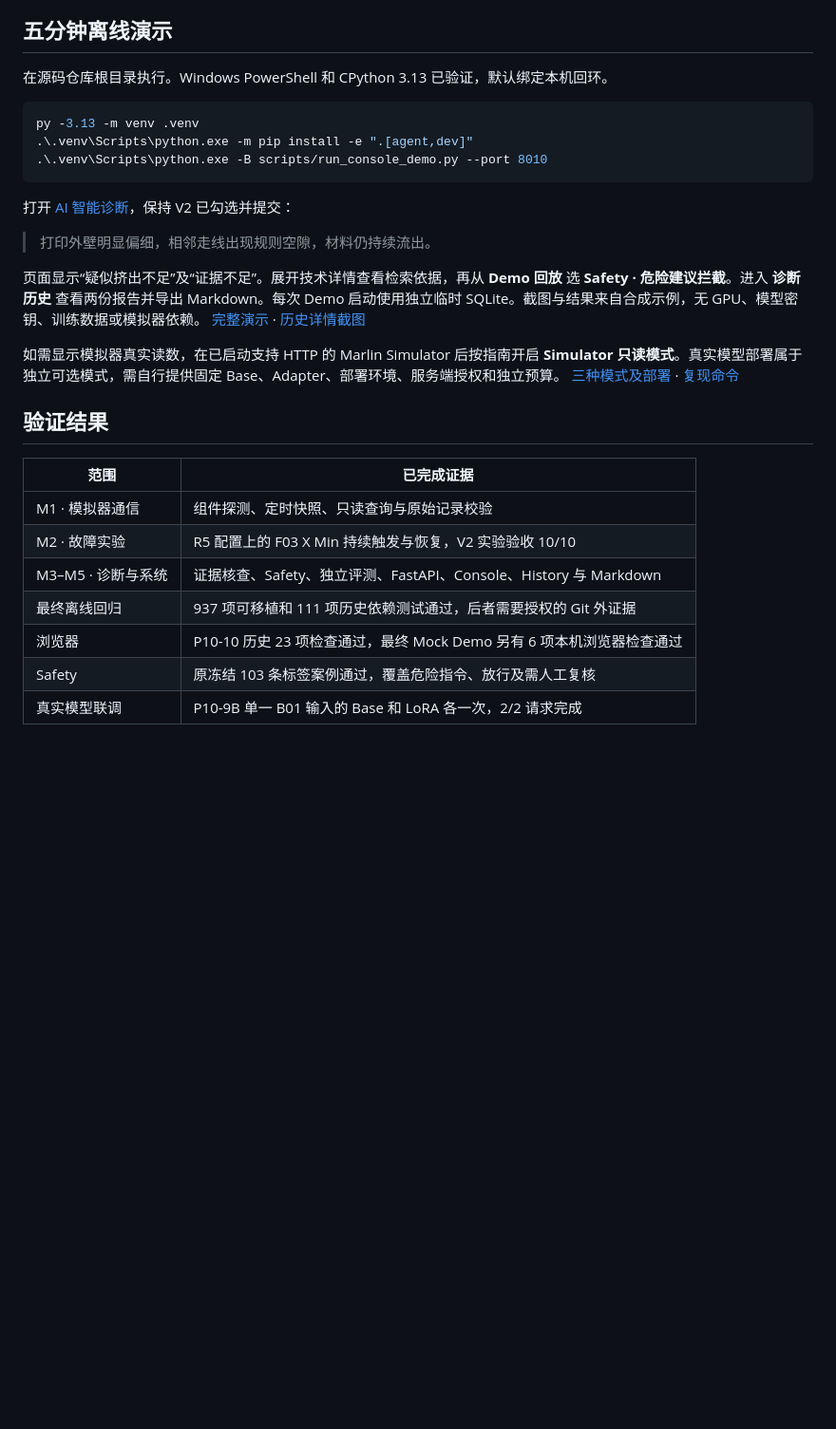
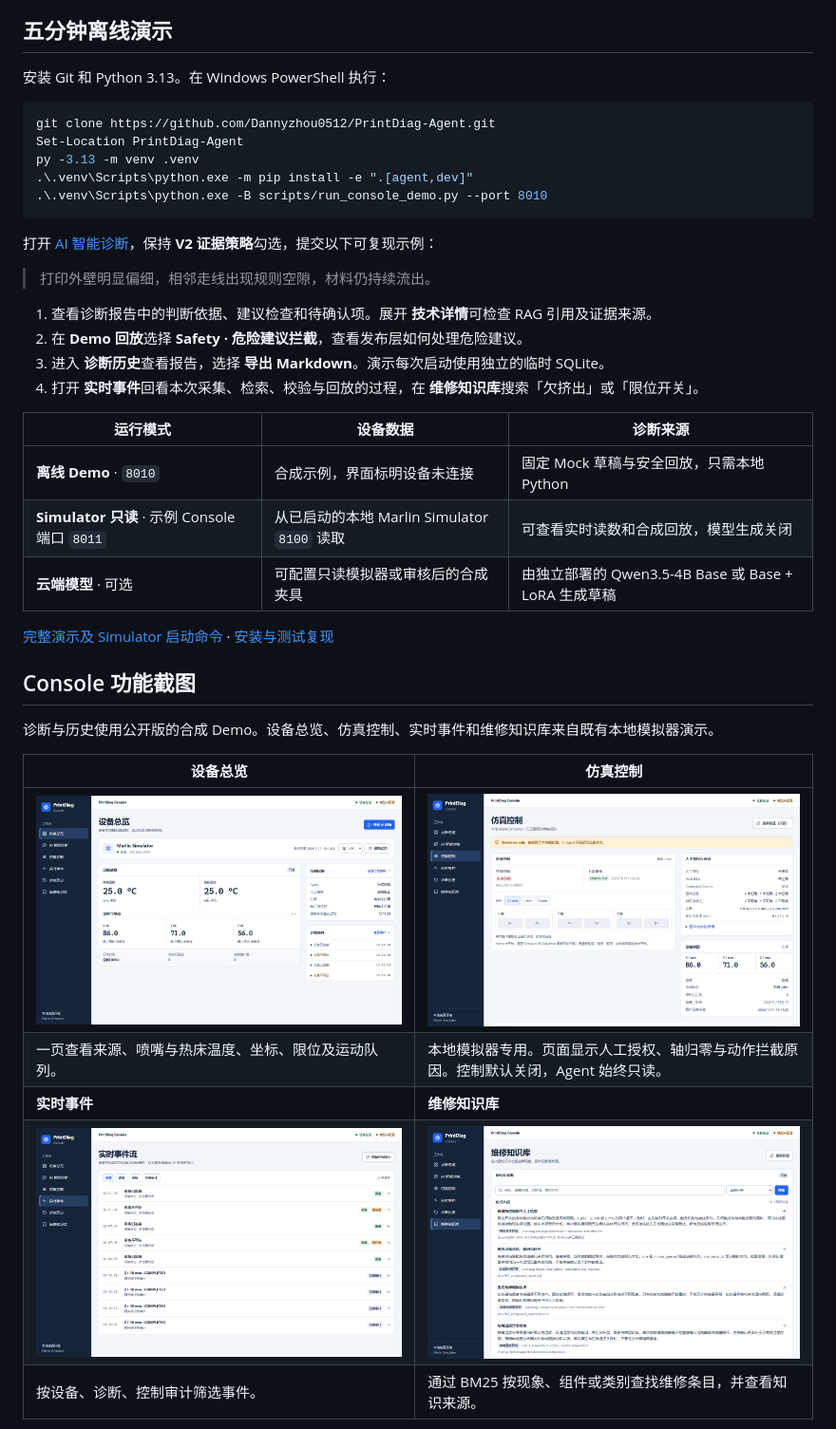
Before and after one commit to Dannyzhou0512/PrintDiag-Agent, a Markdown page: README.md, the part around one of its changes. Shown at 95% size. GitHub-like rendering; pictures changed too: docs/assets/console/v1-events.png (added), docs/assets/console/v1-knowledge.png (added), docs/assets/console/v1-overview.png (added); blank space fills up the shorter version.

Commit message:
docs: showcase V1 console and RTX 5090 training

````diff
--- a/README.md
+++ b/README.md
@@ -28,31 +12,42 @@ Console 依靠确定性工具路由。项目另有可选的 OpenAI-compatible Fu
 
 ## 五分钟离线演示
 
-在源码仓库根目录执行。Windows PowerShell 和 CPython 3.13 已验证，默认绑定本机回环。
+安装 Git 和 Python 3.13。在 Windows PowerShell 执行：
 
 ```powershell
+git clone https://github.com/Dannyzhou0512/PrintDiag-Agent.git
+Set-Location PrintDiag-Agent
 py -3.13 -m venv .venv
 .\.venv\Scripts\python.exe -m pip install -e ".[agent,dev]"
 .\.venv\Scripts\python.exe -B scripts/run_console_demo.py --port 8010
 ```
 
-打开 [AI 智能诊断](http://127.0.0.1:8010/console/diagnosis)，保持 V2 已勾选并提交：
+打开 [AI 智能诊断](http://127.0.0.1:8010/console/diagnosis)，保持 **V2 证据策略**勾选，提交以下可复现示例：
 
 > 打印外壁明显偏细，相邻走线出现规则空隙，材料仍持续流出。
 
-页面显示“疑似挤出不足”及“证据不足”。展开技术详情查看检索依据，再从 **Demo 回放** 选 **Safety · 危险建议拦截**。进入 **诊断历史** 查看两份报告并导出 Markdown。每次 Demo 启动使用独立临时 SQLite。截图与结果来自合成示例，无 GPU、模型密钥、训练数据或模拟器依赖。 [完整演示](docs/DEMO_GUIDE.md) · [历史详情截图](docs/assets/console/v1-history.png)
+1. 查看诊断报告中的判断依据、建议检查和待确认项。展开 **技术详情**可检查 RAG 引用及证据来源。
+2. 在 **Demo 回放**选择 **Safety · 危险建议拦截**，查看发布层如何处理危险建议。
+3. 进入 **诊断历史**查看报告，选择 **导出 Markdown**。演示每次启动使用独立的临时 SQLite。
+4. 打开 **实时事件**回看本次采集、检索、校验与回放的过程，在 **维修知识库**搜索「欠挤出」或「限位开关」。
 
-如需显示模拟器真实读数，在已启动支持 HTTP 的 Marlin Simulator 后按指南开启 **Simulator 只读模式**。真实模型部署属于独立可选模式，需自行提供固定 Base、Adapter、部署环境、服务端授权和独立预算。 [三种模式及部署](docs/DEMO_GUIDE.md) · [复现命令](docs/REPRODUCIBILITY.md)
+| 运行模式 | 设备数据 | 诊断来源 |
+| --- | --- | --- |
+| **离线 Demo** · `8010` | 合成示例，界面标明设备未连接 | 固定 Mock 草稿与安全回放，只需本地 Python |
+| **Simulator 只读** · 示例 Console 端口 `8011` | 从已启动的本地 Marlin Simulator `8100` 读取 | 可查看实时读数和合成回放，模型生成关闭 |
+| **云端模型** · 可选 | 可配置只读模拟器或审核后的合成夹具 | 由独立部署的 Qwen3.5-4B Base 或 Base + LoRA 生成草稿 |
 
-## 验证结果
+[完整演示及 Simulator 启动命令](docs/DEMO_GUIDE.md) · [安装与测试复现](docs/REPRODUCIBILITY.md)
 
-| 范围 | 已完成证据 |
+## Console 功能截图
+
+诊断与历史使用公开版的合成 Demo。设备总览、仿真控制、实时事件和维修知识库来自既有本地模拟器演示。
+
+| 设备总览 | 仿真控制 |
 | --- | --- |
-| M1 · 模拟器通信 | 组件探测、定时快照、只读查询与原始记录校验 |
-| M2 · 故障实验 | R5 配置上的 F03 X Min 持续触发与恢复，V2 实验验收 10/10 |
-| M3–M5 · 诊断与系统 | 证据核查、Safety、独立评测、FastAPI、Console、History 与 Markdown |
-| 最终离线回归 | 937 项可移植和 111 项历史依赖测试通过，后者需要授权的 Git 外证据 |
-| 浏览器 | P10-10 历史 23 项检查通过，最终 Mock Demo 另有 6 项本机浏览器检查通过 |
-| Safety | 原冻结 103 条标签案例通过，覆盖危险指令、放行及需人工复核 |
-| 真实模型联调 | P10-9B 单一 B01 输入的 Base 和 LoRA 各一次，2/2 请求完成 |
+| [![设备总览显示模拟来源、温度、三轴坐标和限位。](docs/assets/console/v1-overview.png)](docs/assets/console/v1-overview.png) | [![仿真控制显示未授权状态、轴可信状态和被禁用的点动按钮。](docs/assets/console/v1-simulator-control.png)](docs/assets/console/v1-simulator-control.png) |
+| 一页查看来源、喷嘴与热床温度、坐标、限位及运动队列。 | 本地模拟器专用。页面显示人工授权、轴归零与动作拦截原因。控制默认关闭，Agent 始终只读。 |
+| **实时事件** | **维修知识库** |
+| [![实时事件流展示设备连接变化及控制审计，可按来源筛选。](docs/assets/console/v1-events.png)](docs/assets/console/v1-events.png) | [![维修知识库展示 BM25 检索、故障分类和知识来源。](docs/assets/console/v1-knowledge.png)](docs/assets/console/v1-knowledge.png) |
+| 按设备、诊断、控制审计筛选事件。 | 通过 BM25 按现象、组件或类别查找维修条目，并查看知识来源。 |
 
````
Also changed, not shown: other parts of README.md (+75 -26 lines), docs/assets/console/v1-marlin-simulator.png (added).
